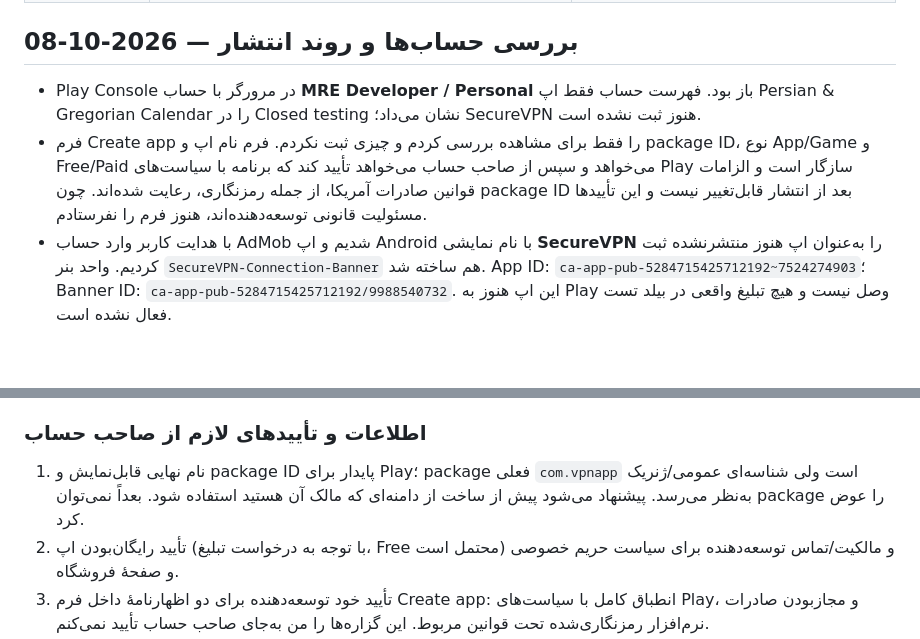
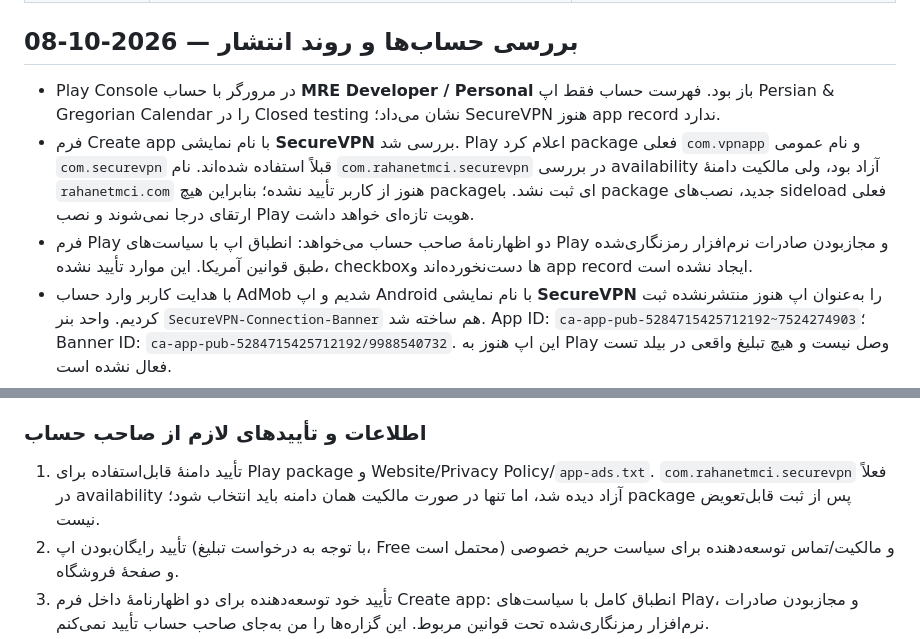
Before and after one commit to morezaGeek/SecureVPN-Android, a Markdown page: ANDROID_PLAY_PREPARATION.md, 2 parts joined by grey strips. GitHub-like rendering; blank space fills up the shorter version.

```diff
--- a/ANDROID_PLAY_PREPARATION.md
+++ b/ANDROID_PLAY_PREPARATION.md
@@ -15,8 +15,9 @@
 
 ## بررسی حساب‌ها و روند انتشار — 2026-10-08
 
-- Play Console در مرورگر با حساب **MRE Developer / Personal** باز بود. فهرست حساب فقط اپ Persian & Gregorian Calendar را در Closed testing نشان می‌داد؛ SecureVPN هنوز ثبت نشده است.
-- فرم Create app را فقط برای مشاهده بررسی کردم و چیزی ثبت نکردم. فرم نام اپ و package ID، نوع App/Game و Free/Paid می‌خواهد و سپس از صاحب حساب می‌خواهد تأیید کند که برنامه با سیاست‌های Play سازگار است و الزامات قوانین صادرات آمریکا، از جمله رمزنگاری، رعایت شده‌اند. چون package ID بعد از انتشار قابل‌تغییر نیست و این تأییدها مسئولیت قانونی توسعه‌دهنده‌اند، هنوز فرم را نفرستادم.
+- Play Console در مرورگر با حساب **MRE Developer / Personal** باز بود. فهرست حساب فقط اپ Persian & Gregorian Calendar را در Closed testing نشان می‌داد؛ SecureVPN هنوز app record ندارد.
+- فرم Create app با نام نمایشی **SecureVPN** بررسی شد. Play اعلام کرد package فعلی `com.vpnapp` و نام عمومی `com.securevpn` قبلاً استفاده شده‌اند. نام `com.rahanetmci.securevpn` در بررسی availability آزاد بود، ولی مالکیت دامنهٔ `rahanetmci.com` هنوز از کاربر تأیید نشده؛ بنابراین هیچ packageای ثبت نشد. با package جدید، نصب‌های sideload فعلی ارتقای درجا نمی‌شوند و نصب Play هویت تازه‌ای خواهد داشت.
+- فرم Play دو اظهارنامهٔ صاحب حساب می‌خواهد: انطباق اپ با سیاست‌های Play و مجازبودن صادرات نرم‌افزار رمزنگاری‌شده طبق قوانین آمریکا. این موارد تأیید نشده، checkboxها دست‌نخورده‌اند و app record ایجاد نشده است.
 - با هدایت کاربر وارد حساب AdMob شدیم و اپ Android با نام نمایشی **SecureVPN** را به‌عنوان اپ هنوز منتشرنشده ثبت کردیم. واحد بنر `SecureVPN-Connection-Banner` هم ساخته شد. App ID: `ca-app-pub-5284715425712192~7524274903`؛ Banner ID: `ca-app-pub-5284715425712192/9988540732`. این اپ هنوز به Play وصل نیست و هیچ تبلیغ واقعی در بیلد تست فعال نشده است.
 - انتشار عمومی اکنون به رفع سه مانع اصلی build نیاز دارد: target/compile API36، هم‌ترازی و آزمون همهٔ کتابخانه‌های native برای page size 16KB، و کلید upload خصوصی با Play App Signing. APKهای sideload با debug key امضا شده‌اند و نصب Play با کلید جدا می‌تواند برای ارتقا نیازمند حذف نسخهٔ sideload باشد.
 - پس از build آمادهٔ Play، مراحل Console شامل Store listing و گرافیک/تصاویر، privacy policy عمومی و درون‌اپ، فرم Data safety با احتساب SDKهای تبلیغاتی، VpnService declaration و فیلم کوتاه جریان VPN/افشای روشن، طبقه‌بندی محتوا، تبلیغات، کشورهای انتشار و شروع Internal/Closed testing است. حساب‌های Personal که پس از 13نوامبر2023 ایجاد شده‌اند برای دسترسی Production به Closed test با حداقل12 آزمایشگر پیوسته برای14روز نیاز دارند؛ تاریخ ایجاد حساب را باید در Console بررسی کرد.
@@ -24,7 +25,7 @@
 
 ### اطلاعات و تأییدهای لازم از صاحب حساب
 
-1. نام نهایی قابل‌نمایش و package ID پایدار برای Play؛ package فعلی `com.vpnapp` است ولی شناسه‌ای عمومی/ژنریک به‌نظر می‌رسد. پیشنهاد می‌شود پیش از ساخت از دامنه‌ای که مالک آن هستید استفاده شود. بعداً نمی‌توان package را عوض کرد.
+1. تأیید دامنهٔ قابل‌استفاده برای Play package و Website/Privacy Policy/`app-ads.txt`. `com.rahanetmci.securevpn` فعلاً در availability آزاد دیده شد، اما تنها در صورت مالکیت همان دامنه باید انتخاب شود؛ package پس از ثبت قابل‌تعویض نیست.
 2. تأیید رایگان‌بودن اپ (با توجه به درخواست تبلیغ، Free محتمل است) و مالکیت/تماس توسعه‌دهنده برای سیاست حریم خصوصی و صفحهٔ فروشگاه.
 3. تأیید خود توسعه‌دهنده برای دو اظهارنامهٔ داخل فرم Create app: انطباق کامل با سیاست‌های Play، و مجازبودن صادرات نرم‌افزار رمزنگاری‌شده تحت قوانین مربوط. این گزاره‌ها را من به‌جای صاحب حساب تأیید نمی‌کنم.
 4. نشست AdMob و ساخت اپ/واحد بنر انجام شده است؛ اگر Google برای پرداخت درآمد اطلاعات هویتی یا بانکی بخواهد، تکمیل آن را صاحب حساب انجام دهد.
```
Also changed, not shown: ChatGPT ChangeLOG.md (+5 -0 lines), DEVELOPMENT_SUMMARY.md (+1 -1 lines).
